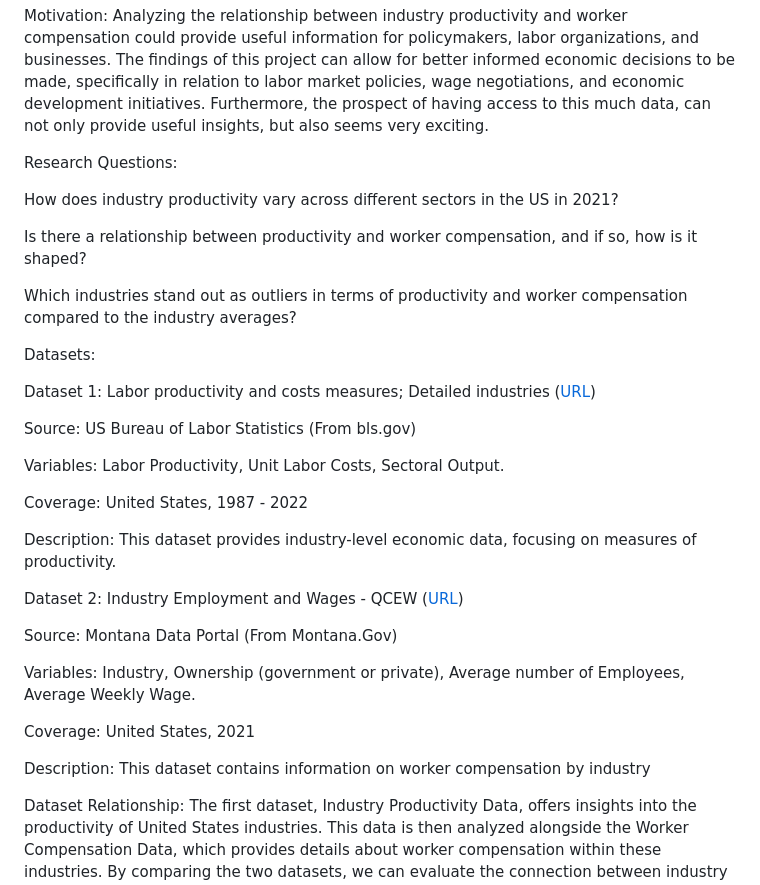
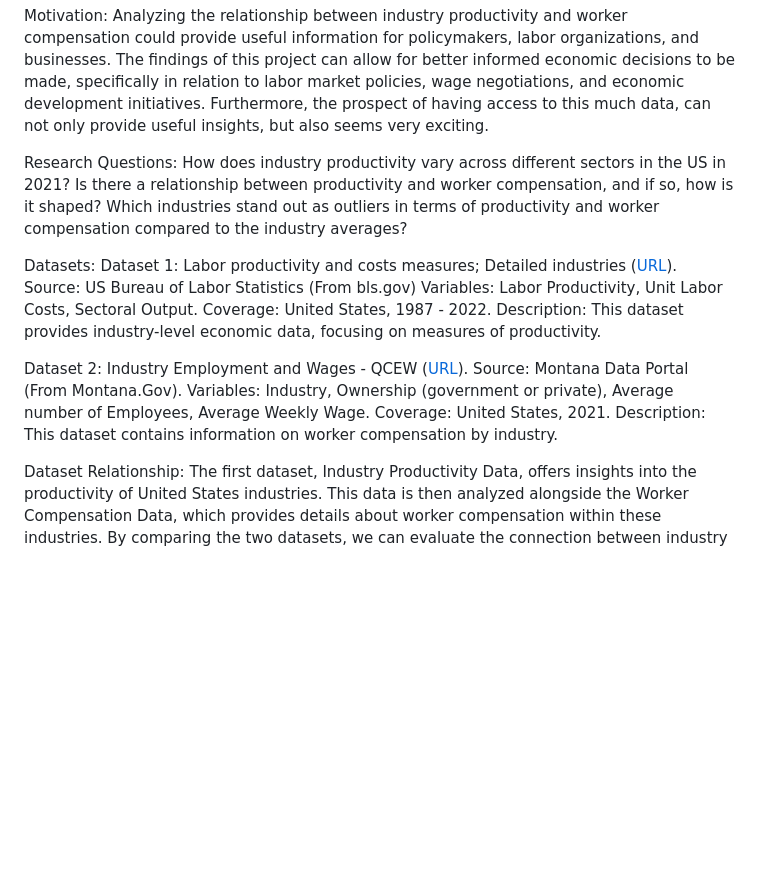
Before and after one commit to Steven-Ohms/ECNS-460-Industry-vs-Compensation, a Markdown page: README.md, the part around the change. GitHub-like rendering; blank space fills up the shorter version.

```diff
--- a/README.md
+++ b/README.md
@@ -19,36 +19,13 @@ The reason why we focused on just the year of 2021 is for 3 reasons. First is th
 Motivation:
 Analyzing the relationship between industry productivity and worker compensation could provide useful information for policymakers, labor organizations, and businesses. The findings of this project can allow for better informed economic decisions to be made, specifically in relation to labor market policies, wage negotiations, and economic development initiatives. Furthermore, the prospect of having access to this much data, can not only provide useful insights, but also seems very exciting.
 
-Research Questions:
-
-How does industry productivity vary across different sectors in the US in 2021?
-
-Is there a relationship between productivity and worker compensation, and if so, how is it shaped?
-
-Which industries stand out as outliers in terms of productivity and worker compensation compared to the industry averages?
+Research Questions: How does industry productivity vary across different sectors in the US in 2021? Is there a relationship between productivity and worker compensation, and if so, how is it shaped?
+ Which industries stand out as outliers in terms of productivity and worker compensation compared to the industry averages?
 
 
-Datasets:
+Datasets: Dataset 1: Labor productivity and costs measures; Detailed industries ([URL](https://www.bls.gov/productivity/tables/)). Source: US Bureau of Labor Statistics (From bls.gov) Variables: Labor Productivity, Unit Labor Costs, Sectoral Output. Coverage: United States, 1987 - 2022. Description: This dataset provides industry-level economic data, focusing on measures of productivity.
 
-Dataset 1: Labor productivity and costs measures; Detailed industries ([URL](https://www.bls.gov/productivity/tables/))
-
-Source: US Bureau of Labor Statistics (From bls.gov)
-
-Variables: Labor Productivity, Unit Labor Costs, Sectoral Output.
-
-Coverage: United States, 1987 - 2022
-
-Description: This dataset provides industry-level economic data, focusing on measures of productivity.
-
-Dataset 2: Industry Employment and Wages - QCEW ([URL](https://dataportal.mt.gov/t/DLILMIPub/views/DS-IndustryEmployment_15851453253930/DS-IndustryEmployment?State=Montana&iframeSizedToWindow=true&%3Aembed=y&%3AshowAppBanner=false&%3Adisplay_count=n&%3AshowVizHome=n&%3Aorigin=viz_share_link))
-
-Source: Montana Data Portal (From Montana.Gov)
-
-Variables: Industry, Ownership (government or private), Average number of Employees, Average Weekly Wage.
-
-Coverage: United States, 2021
-
-Description: This dataset contains information on worker compensation by industry
+Dataset 2: Industry Employment and Wages - QCEW ([URL](https://dataportal.mt.gov/t/DLILMIPub/views/DS-IndustryEmployment_15851453253930/DS-IndustryEmployment?State=Montana&iframeSizedToWindow=true&%3Aembed=y&%3AshowAppBanner=false&%3Adisplay_count=n&%3AshowVizHome=n&%3Aorigin=viz_share_link)). Source: Montana Data Portal (From Montana.Gov). Variables: Industry, Ownership (government or private), Average number of Employees, Average Weekly Wage. Coverage: United States, 2021. Description: This dataset contains information on worker compensation by industry.
 
 
 Dataset Relationship:
```
